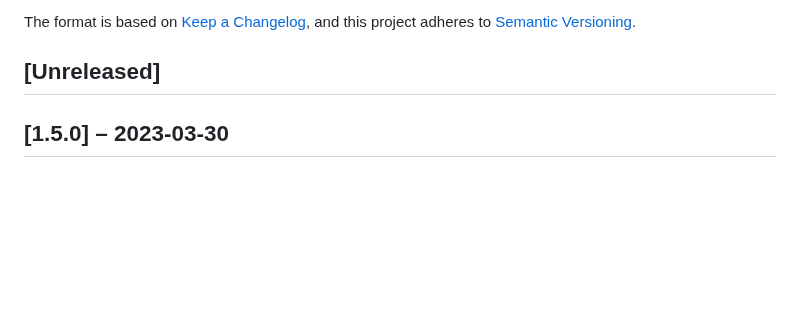
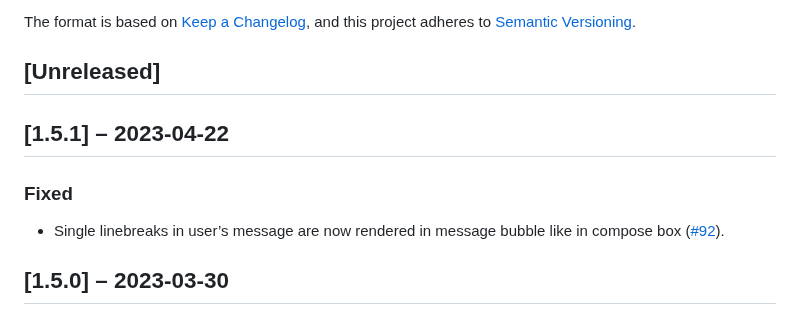
Before and after one commit to felixbade/assistant, a Markdown page: CHANGELOG.md, the part around the change. Rendered like a GitHub page; blank space fills up the shorter version.

Commit message:
Update changelog (v1.5.1)

```diff
--- a/CHANGELOG.md
+++ b/CHANGELOG.md
@@ -6,6 +6,11 @@ The format is based on [Keep a Changelog](https://keepachangelog.com/en/1.1.0/),
 and this project adheres to [Semantic Versioning](https://semver.org/spec/v2.0.0.html).
 
 ## [Unreleased]
+
+## [1.5.1] – 2023-04-22
+
+### Fixed
+- Single linebreaks in user’s message are now rendered in message bubble like in compose box ([#92](https://github.com/felixbade/assistant/issues/92)).
 
 ## [1.5.0] – 2023-03-30
 
```
